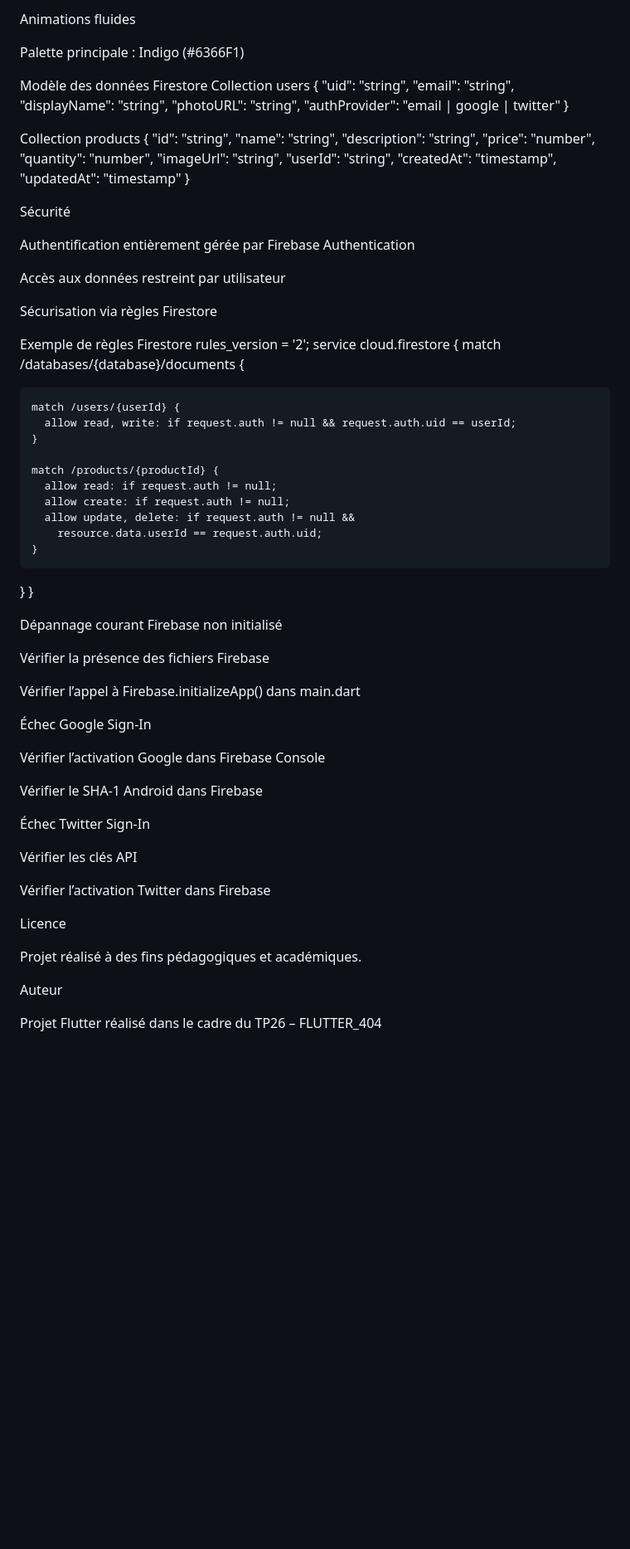
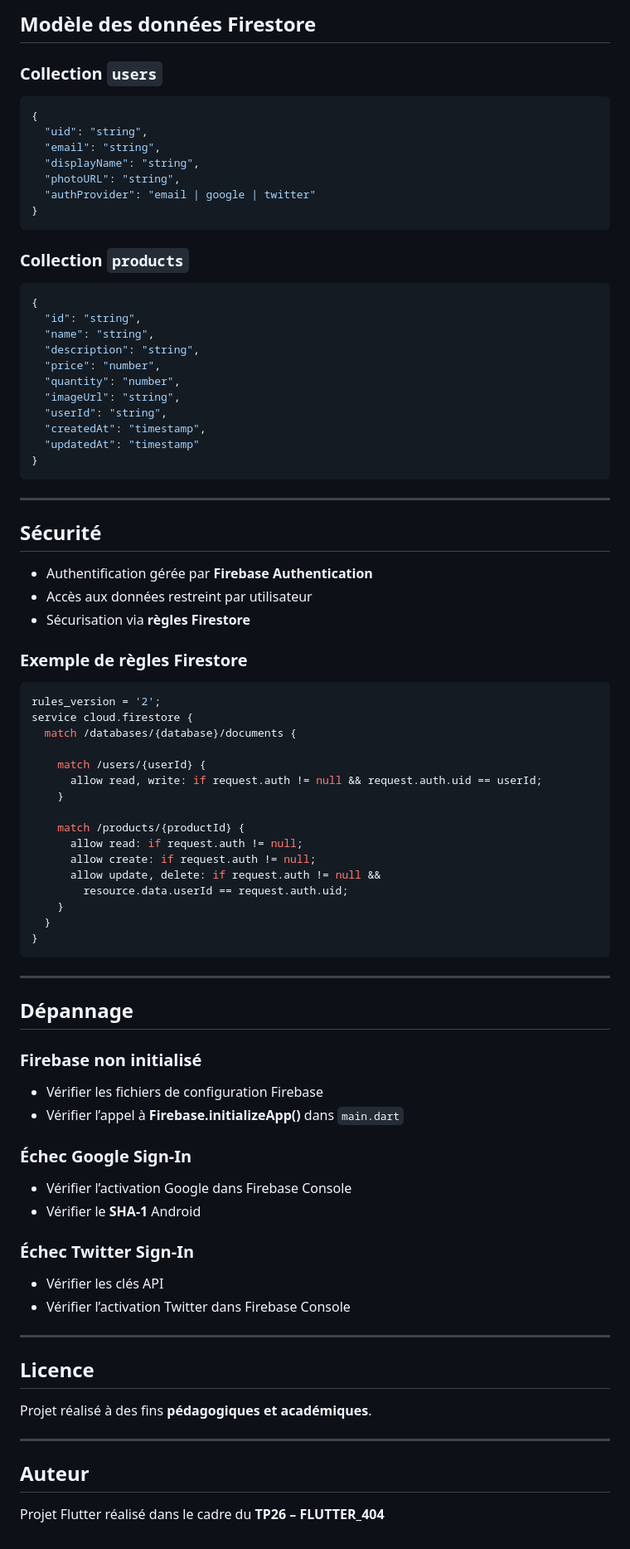
Before and after one commit to joel-aris/FLUTTER_404-TP2, a Markdown page: README.md, the part around one of its changes. Shown at 83% size. Drawn GitHub-style; blank space fills up the shorter version.

````diff
--- a/README.md
+++ b/README.md
@@ -152,10 +174,9 @@ Interface responsive et intuitive
 
-Animations fluides
+## **Modèle des données Firestore**
 
-Palette principale : Indigo (#6366F1)
+### **Collection `users`**
 
-Modèle des données Firestore
-Collection users
+```json
 {
   "uid": "string",
   "email": "string",
@@ -163,8 +184,11 @@ Collection users
   "photoURL": "string",
   "authProvider": "email | google | twitter"
 }
+```
 
-Collection products
+### **Collection `products`**
+
+```json
 {
   "id": "string",
   "name": "string",
@@ -176,16 +200,19 @@ Collection products
   "createdAt": "timestamp",
   "updatedAt": "timestamp"
 }
+```
 
-Sécurité
+---
 
-Authentification entièrement gérée par Firebase Authentication
+## **Sécurité**
 
-Accès aux données restreint par utilisateur
+* Authentification gérée par **Firebase Authentication**
+* Accès aux données restreint par utilisateur
+* Sécurisation via **règles Firestore**
 
-Sécurisation via règles Firestore
+### **Exemple de règles Firestore**
 
-Exemple de règles Firestore
+```javascript
 rules_version = '2';
 service cloud.firestore {
   match /databases/{database}/documents {
@@ -202,30 +229,35 @@ service cloud.firestore {
     }
   }
 }
+```
 
-Dépannage courant
-Firebase non initialisé
+---
 
-Vérifier la présence des fichiers Firebase
+## **Dépannage**
 
-Vérifier l’appel à Firebase.initializeApp() dans main.dart
+### **Firebase non initialisé**
 
-Échec Google Sign-In
+* Vérifier les fichiers de configuration Firebase
+* Vérifier l’appel à **Firebase.initializeApp()** dans `main.dart`
 
-Vérifier l’activation Google dans Firebase Console
+### **Échec Google Sign-In**
 
-Vérifier le SHA-1 Android dans Firebase
+* Vérifier l’activation Google dans Firebase Console
+* Vérifier le **SHA-1** Android
 
-Échec Twitter Sign-In
+### **Échec Twitter Sign-In**
 
-Vérifier les clés API
+* Vérifier les clés API
+* Vérifier l’activation Twitter dans Firebase Console
 
-Vérifier l’activation Twitter dans Firebase
+---
 
-Licence
+## **Licence**
 
-Projet réalisé à des fins pédagogiques et académiques.
+Projet réalisé à des fins **pédagogiques et académiques**.
 
-Auteur
+---
 
-Projet Flutter réalisé dans le cadre du TP26 – FLUTTER_404
+## **Auteur**
+
+Projet Flutter réalisé dans le cadre du **TP26 – FLUTTER_404**
````
Also changed, not shown: other parts of README.md (+97 -75 lines).
